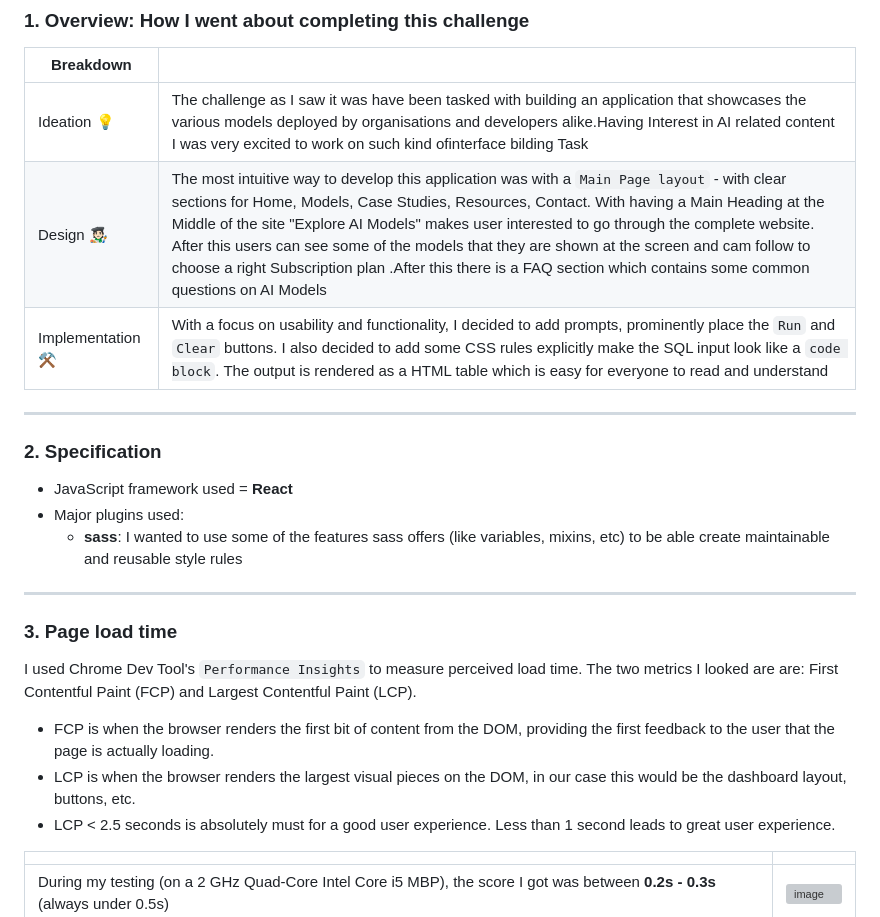
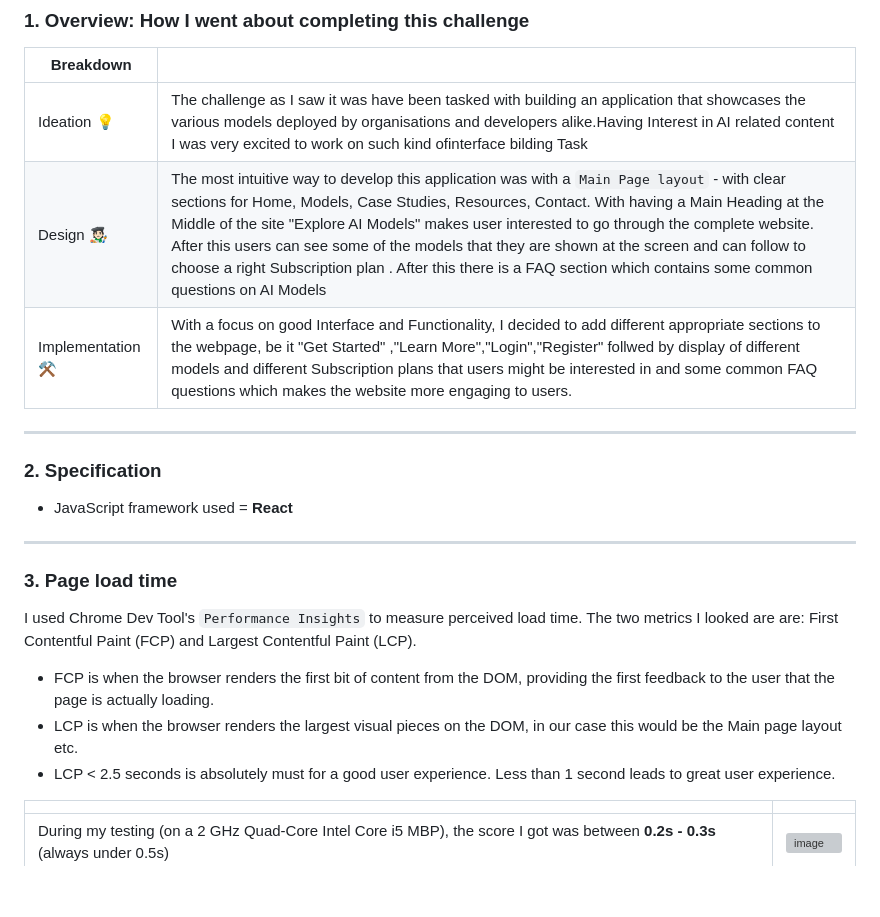
Before and after one commit to arizzaa13/ATLAN-Frontend-Coding-Challenge, a Markdown page: README.md, the part around the change. Rendered like a GitHub page; blank space fills up the shorter version; grey boxes are pictures that could not be loaded.

```diff
--- a/README.md
+++ b/README.md
@@ -11,28 +11,21 @@
 | Breakdown  |   |
 |---|---|
 | Ideation 💡  |  The challenge as I saw it was have been tasked with building an application that showcases the various models deployed by organisations and developers alike.Having Interest in AI related content I was very excited to work on such kind ofinterface bilding Task  |
-| Design 🧑🏻‍🎨  | The most intuitive way to develop this application was with a `Main Page layout` - with clear sections for Home, Models, Case Studies, Resources, Contact. With having a Main Heading at the Middle of the site "Explore AI Models" makes user interested to go through the complete website. After this users can see some of the models that they are shown at the screen and cam follow to choose a right Subscription plan .After this there is a FAQ section which contains some common questions on AI Models |
-| Implementation ⚒️   |  With a focus on usability and functionality, I decided to add prompts, prominently place the `Run` and `Clear` buttons. I also decided to add some CSS rules explicitly make the SQL input look like a `code block`. The output is rendered as a HTML table which is easy for everyone to read and understand |
-
+| Design 🧑🏻‍🎨  | The most intuitive way to develop this application was with a `Main Page layout` - with clear sections for Home, Models, Case Studies, Resources, Contact. With having a Main Heading at the Middle of the site "Explore AI Models" makes user interested to go through the complete website. After this users can see some of the models that they are shown at the screen and can follow to choose a right Subscription plan . After this there is a FAQ section which contains some common questions on AI Models |
+| Implementation ⚒️  |  With a focus on good Interface and Functionality, I decided to add different appropriate sections to the webpage, be it "Get Started" ,"Learn More","Login","Register" follwed by display of different models and different Subscription plans that users might be interested in and some common FAQ questions which makes the website more engaging to users. |
 
 ----------
-
 
 ### 2. Specification
 
 - JavaScript framework used = **React**
-- Major plugins used:
-  - **sass**: I wanted to use some of the features sass offers (like variables, mixins, etc) to be able create maintainable and reusable style rules
-
-
 ----------
-
 
 ### 3. Page load time
 
 I used Chrome Dev Tool's `Performance Insights` to measure perceived load time. The two metrics I looked are are: First Contentful Paint (FCP) and Largest Contentful Paint (LCP).
 - FCP is when the browser renders the first bit of content from the DOM, providing the first feedback to the user that the page is actually loading.
-- LCP is when the browser renders the largest visual pieces on the DOM, in our case this would be the dashboard layout, buttons, etc.
+- LCP is when the browser renders the largest visual pieces on the DOM, in our case this would be the Main page layout etc.
 - LCP < 2.5 seconds is absolutely must for a good user experience. Less than 1 second leads to great user experience.
 
 
```
